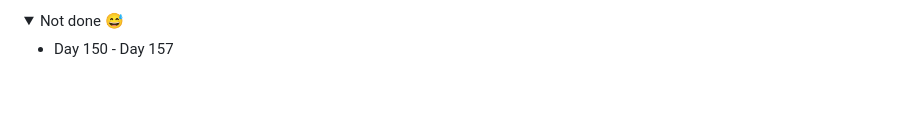
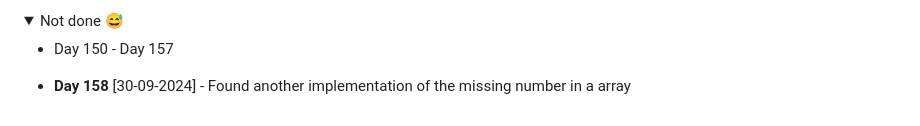
Before and after one commit to malladi2610/DSA_practice_repo, a Markdown page: README.md, the part around the change. GitHub-like rendering; folded sections open; blank space fills up the shorter version.

```diff
--- a/README.md
+++ b/README.md
@@ -149,6 +149,8 @@ https://takeuforward.org/strivers-a2z-dsa-course/strivers-a2z-dsa-course-sheet-2
 <li> Day 150 - Day 157 </li>
 </ul>
 
+- **Day 158**    [30-09-2024] - Found another implementation of the missing number in a array
+
 
 
 
```
